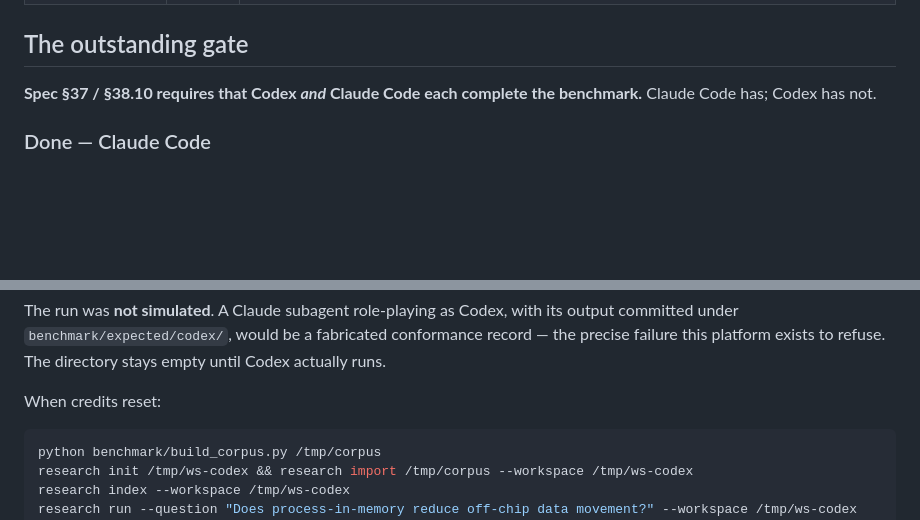
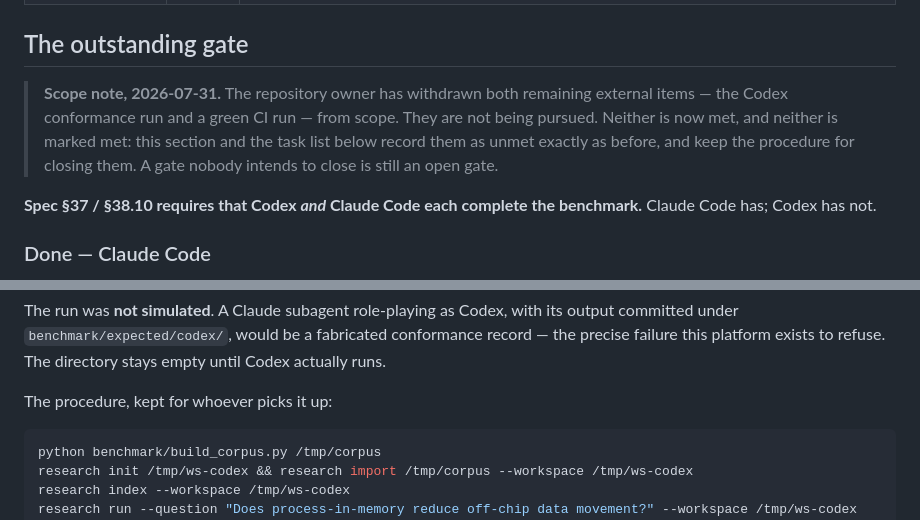
Before and after one commit to jeehoonyu/automated-ai-research, a Markdown page: docs/release-checklist.md, 2 parts joined by grey strips. Rendered like a GitHub page; blank space fills up the shorter version.

````diff
--- a/docs/release-checklist.md
+++ b/docs/release-checklist.md
@@ -19,6 +19,12 @@ a checklist that only records successes is a marketing document.
 | **38.10 Cross-host benchmark** | **half met** | **Claude Code has completed the benchmark** — two runs, artifacts committed under `benchmark/expected/claude-code/`, one correctly blocked and one published, zero `not_evaluated` in either. **Codex has not been run.** The gate requires both. |
 
 ## The outstanding gate
+
+> **Scope note, 2026-07-31.** The repository owner has withdrawn both remaining external items —
+> the Codex conformance run and a green CI run — from scope. They are not being pursued. Neither is
+> now met, and neither is marked met: this section and the task list below record them as unmet
+> exactly as before, and keep the procedure for closing them. A gate nobody intends to close is
+> still an open gate.
 
 **Spec §37 / §38.10 requires that Codex *and* Claude Code each complete the benchmark.** Claude Code
 has; Codex has not.
@@ -65,7 +71,7 @@ The run was **not simulated**. A Claude subagent role-playing as Codex, with its
 under `benchmark/expected/codex/`, would be a fabricated conformance record — the precise failure
 this platform exists to refuse. The directory stays empty until Codex actually runs.
 
-When credits reset:
+The procedure, kept for whoever picks it up:
 
 ```bash
 python benchmark/build_corpus.py /tmp/corpus
````
Also changed, not shown: GOAL.md (+14 -8 lines).
